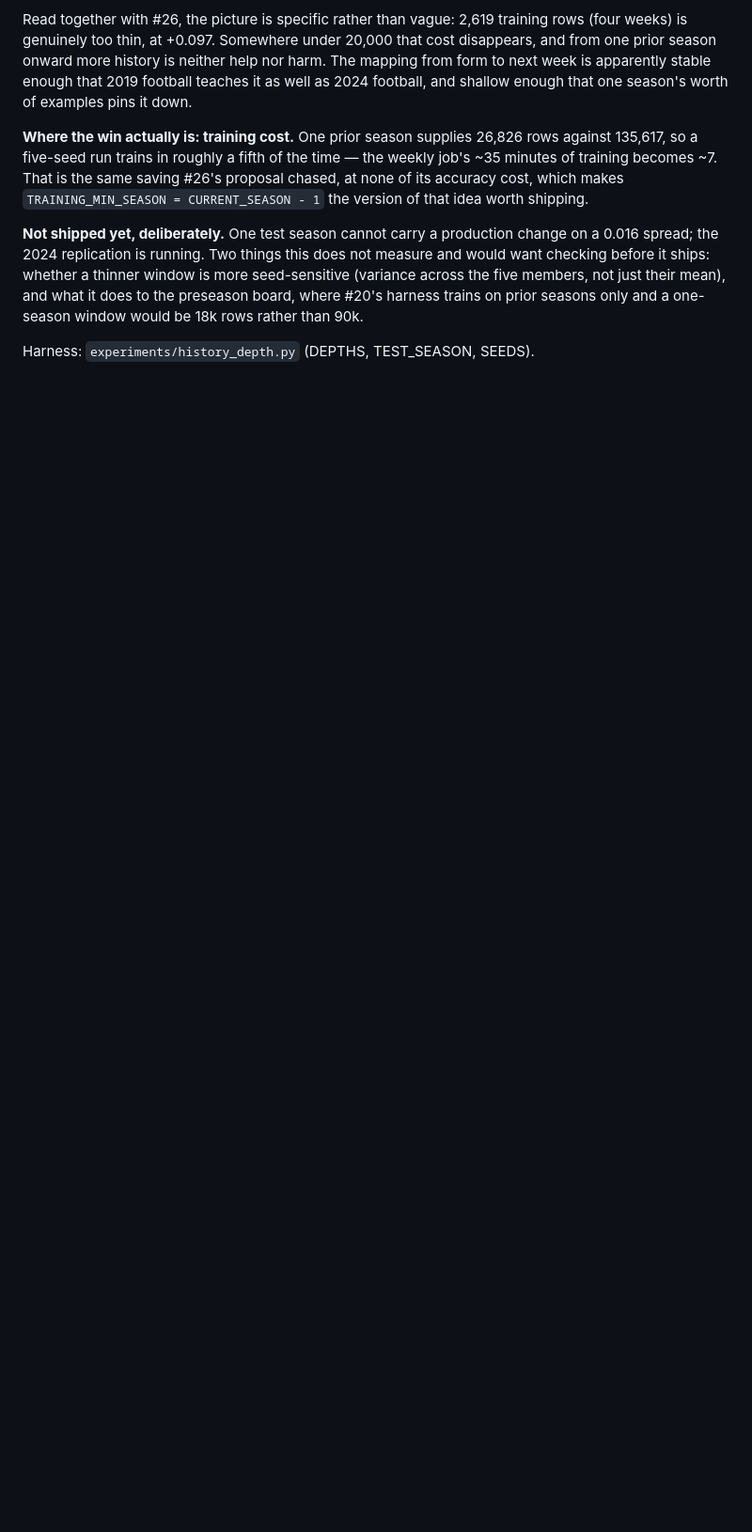
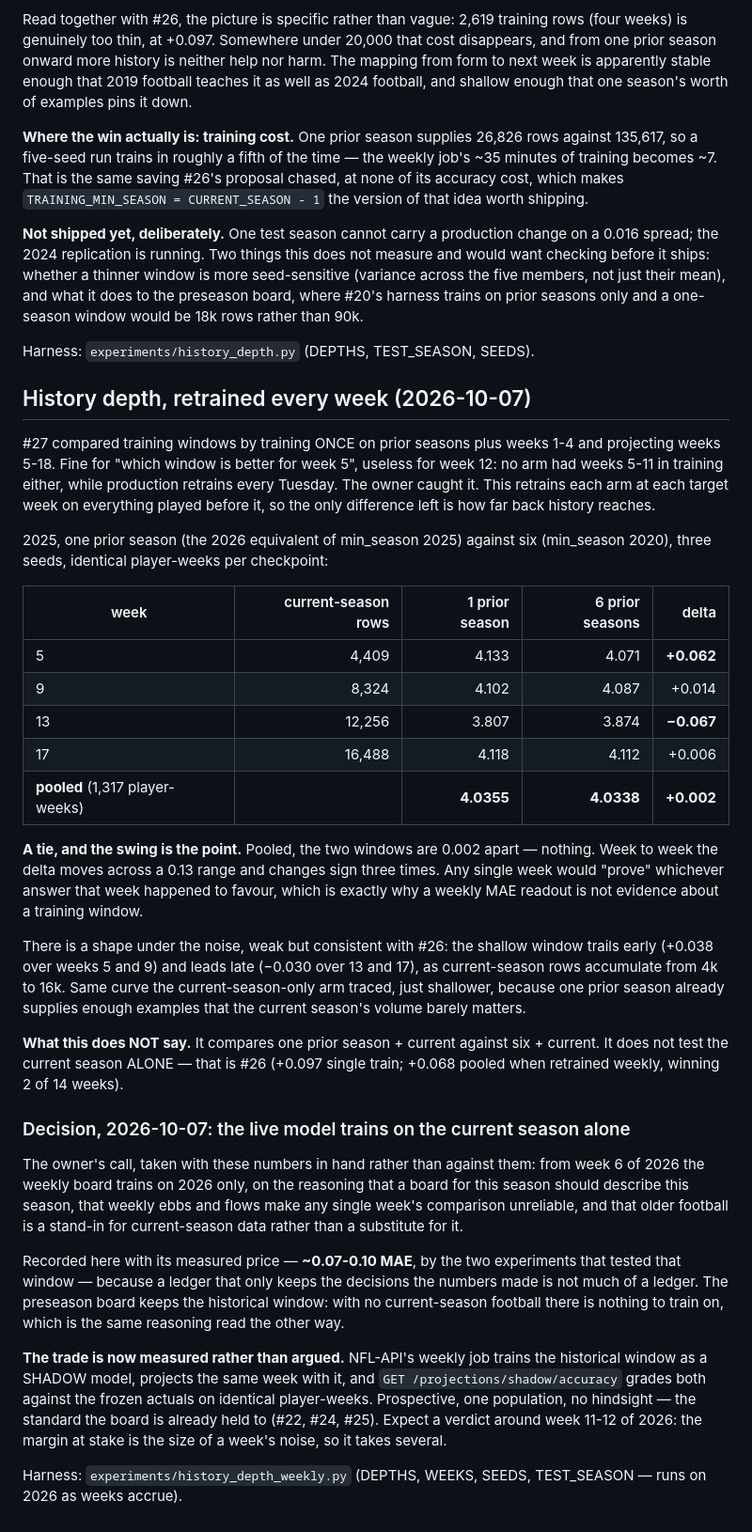
Before and after one commit to Gin-G/nfl-data-py, a Markdown page: EXPERIMENTS.md, the part around one of its changes. Shown at 94% size. Rendered like a GitHub page; blank space fills up the shorter version.

Commit message:
History depth retrained weekly is a tie, and the swings are the finding
#27 trained once on weeks 1-4 and projected through week 18, so it could not
speak to week 12 — no arm had weeks 5-11 in training, though production
retrains every Tuesday. Retrained properly, one prior season vs six on 2025:

    week  5   4.133 vs 4.071   +0.062
    week  9   4.102 vs 4.087   +0.014
    week 13   3.807 vs 3.874   -0.067
    week 17   4.118 vs 4.112   +0.006
    pooled    4.0355 vs 4.0338  +0.002   (1,317 player-weeks, 3 seeds)

Dead level pooled; the weekly delta crosses a 0.13 range and flips sign three
times. Under the noise, the shallow window trails early (+0.038 over weeks 5
and 9) and leads late (-0.030 over 13 and 17) as current-season rows build.

Also records the decision this fed: from week 6 of 2026 the live model trains
on the current season alone, the owner's call, logged with its measured price
(~0.07-0.10 MAE by #26 and this) and with the historical window kept as the
shadow model so the trade is scored on live weeks.

Co-Authored-By: Claude Opus 5 <noreply@anthropic.com>
Claude-Session: https://claude.ai/code/session_01SQn6cYaD554gy3k95CGq2H

```diff
--- a/EXPERIMENTS.md
+++ b/EXPERIMENTS.md
@@ -1634,3 +1635,63 @@ what it does to the preseason board, where #20's harness trains on prior seasons
 only and a one-season window would be 18k rows rather than 90k.
 
 Harness: `experiments/history_depth.py` (DEPTHS, TEST_SEASON, SEEDS).
+
+## History depth, retrained every week (2026-10-07)
+
+#27 compared training windows by training ONCE on prior seasons plus weeks 1-4
+and projecting weeks 5-18. Fine for "which window is better for week 5", useless
+for week 12: no arm had weeks 5-11 in training either, while production retrains
+every Tuesday. The owner caught it. This retrains each arm at each target week on
+everything played before it, so the only difference left is how far back history
+reaches.
+
+2025, one prior season (the 2026 equivalent of min_season 2025) against six
+(min_season 2020), three seeds, identical player-weeks per checkpoint:
+
+| week | current-season rows | 1 prior season | 6 prior seasons | delta |
+|---|---:|---:|---:|---:|
+| 5 | 4,409 | 4.133 | 4.071 | **+0.062** |
+| 9 | 8,324 | 4.102 | 4.087 | +0.014 |
+| 13 | 12,256 | 3.807 | 3.874 | **−0.067** |
+| 17 | 16,488 | 4.118 | 4.112 | +0.006 |
+| **pooled** (1,317 player-weeks) | | **4.0355** | **4.0338** | **+0.002** |
+
+**A tie, and the swing is the point.** Pooled, the two windows are 0.002 apart —
+nothing. Week to week the delta moves across a 0.13 range and changes sign three
+times. Any single week would "prove" whichever answer that week happened to
+favour, which is exactly why a weekly MAE readout is not evidence about a
+training window.
+
+There is a shape under the noise, weak but consistent with #26: the shallow
+window trails early (+0.038 over weeks 5 and 9) and leads late (−0.030 over 13
+and 17), as current-season rows accumulate from 4k to 16k. Same curve the
+current-season-only arm traced, just shallower, because one prior season already
+supplies enough examples that the current season's volume barely matters.
+
+**What this does NOT say.** It compares one prior season + current against six +
+current. It does not test the current season ALONE — that is #26 (+0.097 single
+train; +0.068 pooled when retrained weekly, winning 2 of 14 weeks).
+
+### Decision, 2026-10-07: the live model trains on the current season alone
+
+The owner's call, taken with these numbers in hand rather than against them:
+from week 6 of 2026 the weekly board trains on 2026 only, on the reasoning that
+a board for this season should describe this season, that weekly ebbs and flows
+make any single week's comparison unreliable, and that older football is a
+stand-in for current-season data rather than a substitute for it.
+
+Recorded here with its measured price — **~0.07-0.10 MAE**, by the two
+experiments that tested that window — because a ledger that only keeps the
+decisions the numbers made is not much of a ledger. The preseason board keeps
+the historical window: with no current-season football there is nothing to train
+on, which is the same reasoning read the other way.
+
+**The trade is now measured rather than argued.** NFL-API's weekly job trains the
+historical window as a SHADOW model, projects the same week with it, and
+`GET /projections/shadow/accuracy` grades both against the frozen actuals on
+identical player-weeks. Prospective, one population, no hindsight — the standard
+the board is already held to (#22, #24, #25). Expect a verdict around week 11-12
+of 2026: the margin at stake is the size of a week's noise, so it takes several.
+
+Harness: `experiments/history_depth_weekly.py` (DEPTHS, WEEKS, SEEDS,
+TEST_SEASON — runs on 2026 as weeks accrue).
```
Also changed, not shown: other parts of EXPERIMENTS.md (+1 -0 lines).
